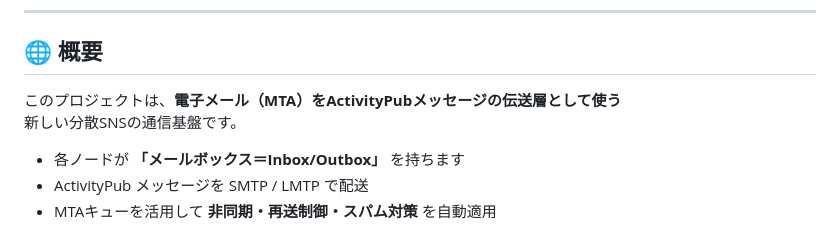
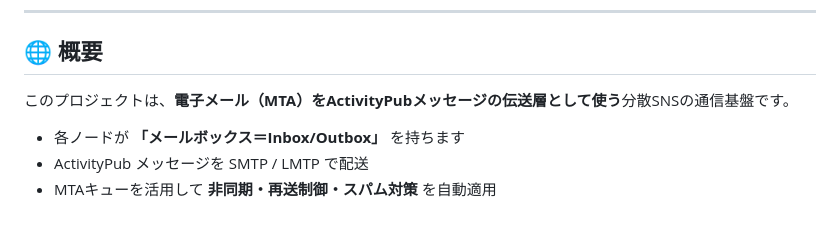
Before and after one commit to raberabe1121/mta-activitypub-node, a Markdown page: README.md, the part around the change. GitHub-like rendering.

```diff
--- a/README.md
+++ b/README.md
@@ -6,8 +6,7 @@ HTTPではなく **SMTP/LMTPをIPC（プロセス間通信）として再利用*
 ---
 
 ## 🌐 概要
-このプロジェクトは、**電子メール（MTA）をActivityPubメッセージの伝送層として使う**
-新しい分散SNSの通信基盤です。
+このプロジェクトは、**電子メール（MTA）をActivityPubメッセージの伝送層として使う**分散SNSの通信基盤です。
 
 - 各ノードが **「メールボックス＝Inbox/Outbox」** を持ちます
 - ActivityPub メッセージを SMTP / LMTP で配送
```
